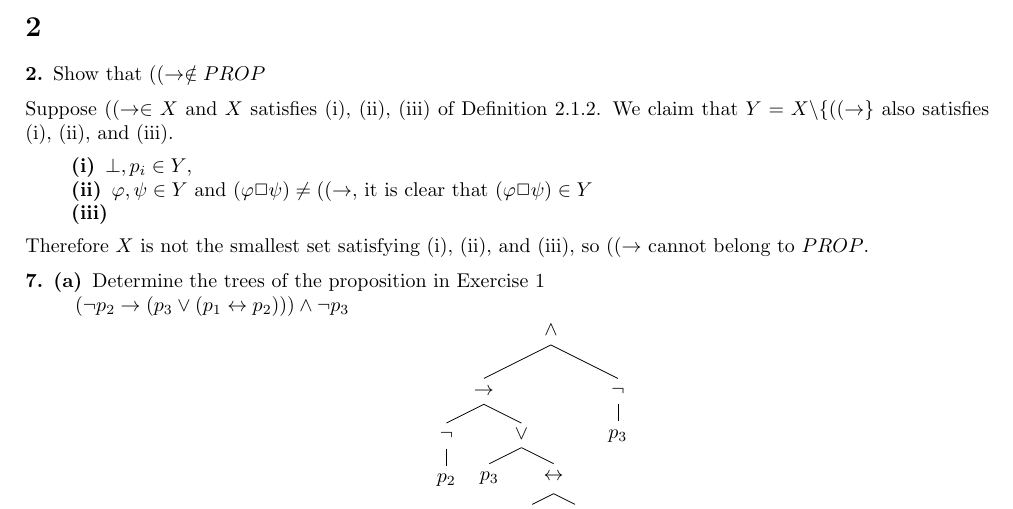
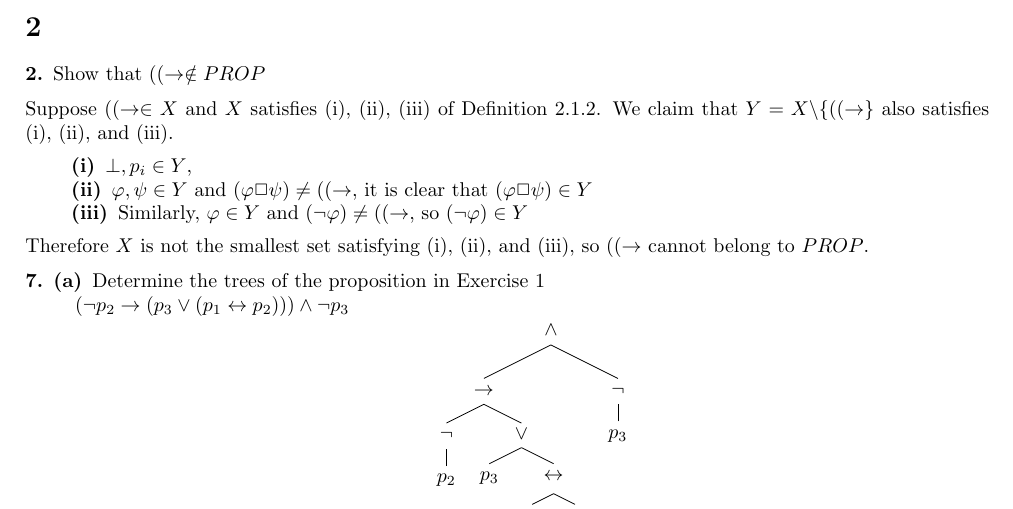
Before and after one commit to zschmidt/cis527, a LaTeX document (assign2/assign2.tex): part of page 1 of 2, cut so that both start at the same text. Compiled offline with pdfLaTeX.

Commit message:
Finished problem 2

```diff
--- a/assign2/assign2.tex
+++ b/assign2/assign2.tex
@@ -51,7 +51,7 @@ Since two of the men are telling the truth, we have a proposition of the form $P
 \begin{description*}
 \item[\hspace{2em}(i)] $\bot, p_i \in Y$,
 \item[\hspace{2em}(ii)] $\varphi , \psi \in Y$ and $(\varphi \Box \psi) \neq ((\to $, it is clear that $(\varphi \Box \psi) \in Y $
-\item[\hspace{2em}(iii)]
+\item[\hspace{2em}(iii)] Similarly, $\varphi \in Y$ and $(\lnot \varphi ) \neq ((\to $, so $(\lnot \varphi ) \in Y $
 \end{description*}
 Therefore $X$ is not the smallest set satisfying (i), (ii), and (iii), so $((\to $ cannot belong to $PROP$.
 
```
Also changed, not shown: assign2/assign2.pdf.
